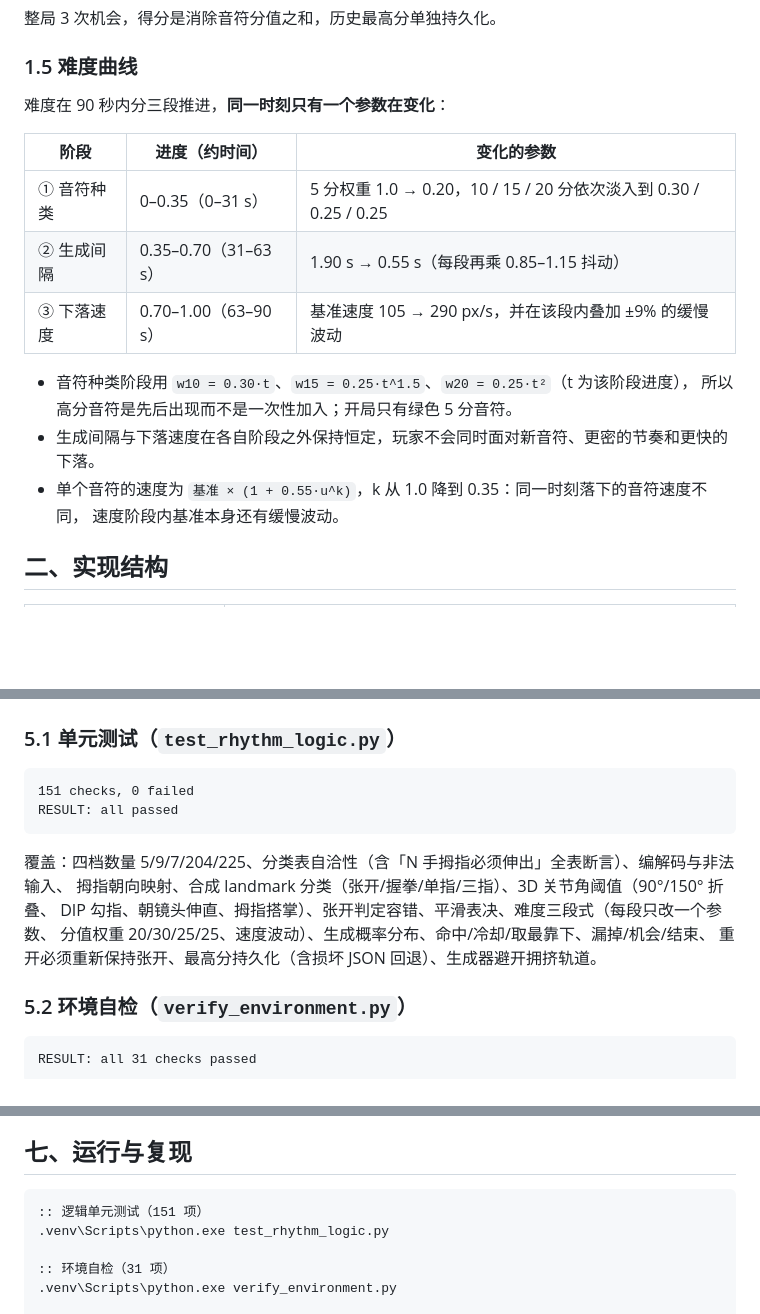
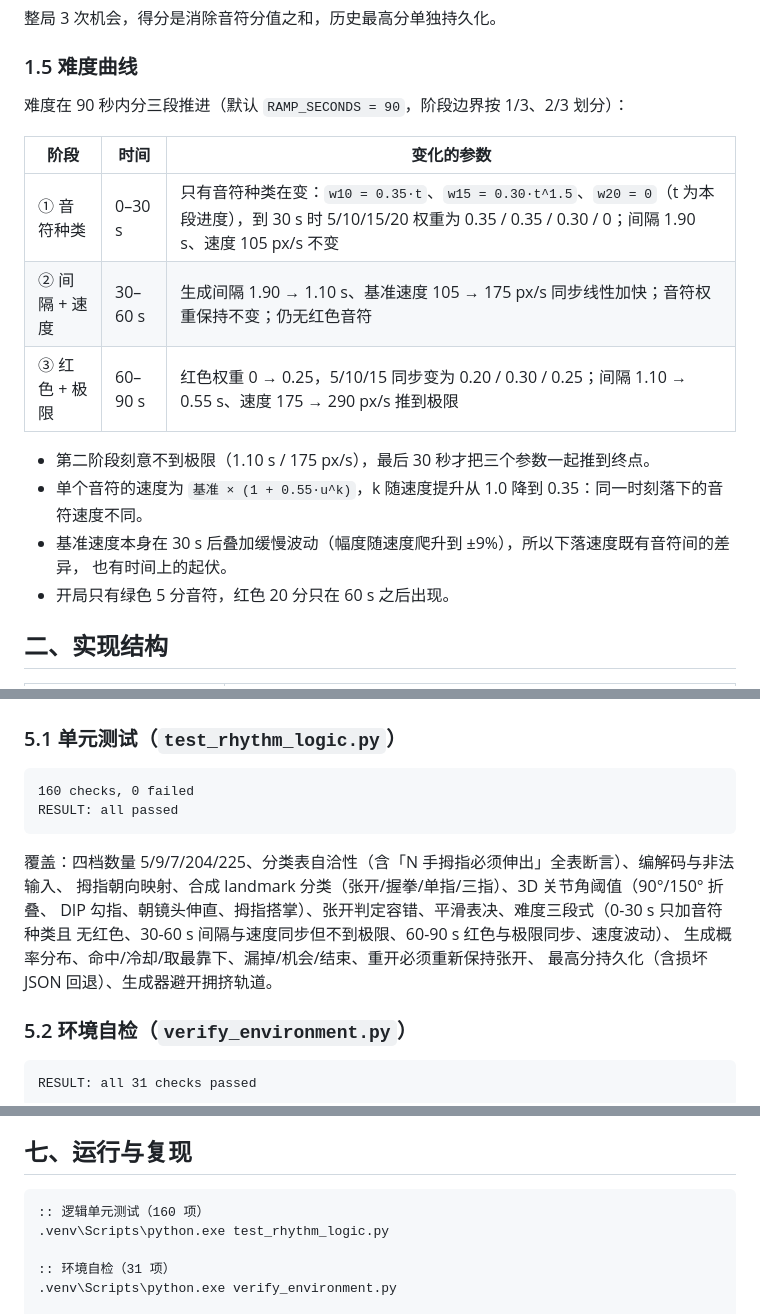
Before and after one commit to EEA-SYZ/Gesture-Recognition-Music-Game, a Markdown page: docs/实现报告.md, 3 parts joined by grey strips. Rendered like a GitHub page; blank space fills up the shorter version.

````diff
--- a/docs/实现报告.md
+++ b/docs/实现报告.md
@@ -63,19 +63,19 @@ READY --(双手张开保持 0.7 s)--> PLAYING --(机会用尽)--> OVER
 
 ### 1.5 难度曲线
 
-难度在 90 秒内分三段推进，**同一时刻只有一个参数在变化**：
+难度在 90 秒内分三段推进（默认 `RAMP_SECONDS = 90`，阶段边界按 1/3、2/3 划分）：
 
-| 阶段 | 进度（约时间） | 变化的参数 |
+| 阶段 | 时间 | 变化的参数 |
 | --- | --- | --- |
-| ① 音符种类 | 0–0.35（0–31 s） | 5 分权重 1.0 → 0.20，10 / 15 / 20 分依次淡入到 0.30 / 0.25 / 0.25 |
-| ② 生成间隔 | 0.35–0.70（31–63 s） | 1.90 s → 0.55 s（每段再乘 0.85–1.15 抖动） |
-| ③ 下落速度 | 0.70–1.00（63–90 s） | 基准速度 105 → 290 px/s，并在该段内叠加 ±9% 的缓慢波动 |
+| ① 音符种类 | 0–30 s | 只有音符种类在变：`w10 = 0.35·t`、`w15 = 0.30·t^1.5`、`w20 = 0`（t 为本段进度），到 30 s 时 5/10/15/20 权重为 0.35 / 0.35 / 0.30 / 0；间隔 1.90 s、速度 105 px/s 不变 |
+| ② 间隔 + 速度 | 30–60 s | 生成间隔 1.90 → 1.10 s、基准速度 105 → 175 px/s 同步线性加快；音符权重保持不变；仍无红色音符 |
+| ③ 红色 + 极限 | 60–90 s | 红色权重 0 → 0.25，5/10/15 同步变为 0.20 / 0.30 / 0.25；间隔 1.10 → 0.55 s、速度 175 → 290 px/s 推到极限 |
 
-- 音符种类阶段用 `w10 = 0.30·t`、`w15 = 0.25·t^1.5`、`w20 = 0.25·t²`（t 为该阶段进度），
-  所以高分音符是先后出现而不是一次性加入；开局只有绿色 5 分音符。
-- 生成间隔与下落速度在各自阶段之外保持恒定，玩家不会同时面对新音符、更密的节奏和更快的下落。
-- 单个音符的速度为 `基准 × (1 + 0.55·u^k)`，k 从 1.0 降到 0.35：同一时刻落下的音符速度不同，
-  速度阶段内基准本身还有缓慢波动。
+- 第二阶段刻意不到极限（1.10 s / 175 px/s），最后 30 秒才把三个参数一起推到终点。
+- 单个音符的速度为 `基准 × (1 + 0.55·u^k)`，k 随速度提升从 1.0 降到 0.35：同一时刻落下的音符速度不同。
+- 基准速度本身在 30 s 后叠加缓慢波动（幅度随速度爬升到 ±9%），所以下落速度既有音符间的差异，
+  也有时间上的起伏。
+- 开局只有绿色 5 分音符，红色 20 分只在 60 s 之后出现。
 
 ## 二、实现结构
 
@@ -140,15 +140,16 @@ READY --(双手张开保持 0.7 s)--> PLAYING --(机会用尽)--> OVER
 ### 5.1 单元测试（`test_rhythm_logic.py`）
 
 ```
-151 checks, 0 failed
+160 checks, 0 failed
 RESULT: all passed
 ```
 
 覆盖：四档数量 5/9/7/204/225、分类表自洽性（含「N 手拇指必须伸出」全表断言）、编解码与非法输入、
 拇指朝向映射、合成 landmark 分类（张开/握拳/单指/三指）、3D 关节角阈值（90°/150° 折叠、
-DIP 勾指、朝镜头伸直、拇指搭掌）、张开判定容错、平滑表决、难度三段式（每段只改一个参数、
-分值权重 20/30/25/25、速度波动）、生成概率分布、命中/冷却/取最靠下、漏掉/机会/结束、
-重开必须重新保持张开、最高分持久化（含损坏 JSON 回退）、生成器避开拥挤轨道。
+DIP 勾指、朝镜头伸直、拇指搭掌）、张开判定容错、平滑表决、难度三段式（0-30 s 只加音符种类且
+无红色、30-60 s 间隔与速度同步但不到极限、60-90 s 红色与极限同步、速度波动）、
+生成概率分布、命中/冷却/取最靠下、漏掉/机会/结束、重开必须重新保持张开、
+最高分持久化（含损坏 JSON 回退）、生成器避开拥挤轨道。
 
 ### 5.2 环境自检（`verify_environment.py`）
 
@@ -193,7 +194,7 @@ RESULT: all 31 checks passed
 ## 七、运行与复现
 
 ```bat
-:: 逻辑单元测试（151 项）
+:: 逻辑单元测试（160 项）
 .venv\Scripts\python.exe test_rhythm_logic.py
 
 :: 环境自检（31 项）
````
Also changed, not shown: README.md (+8 -8 lines), docs/screenshot_over.png, 2 other files.
